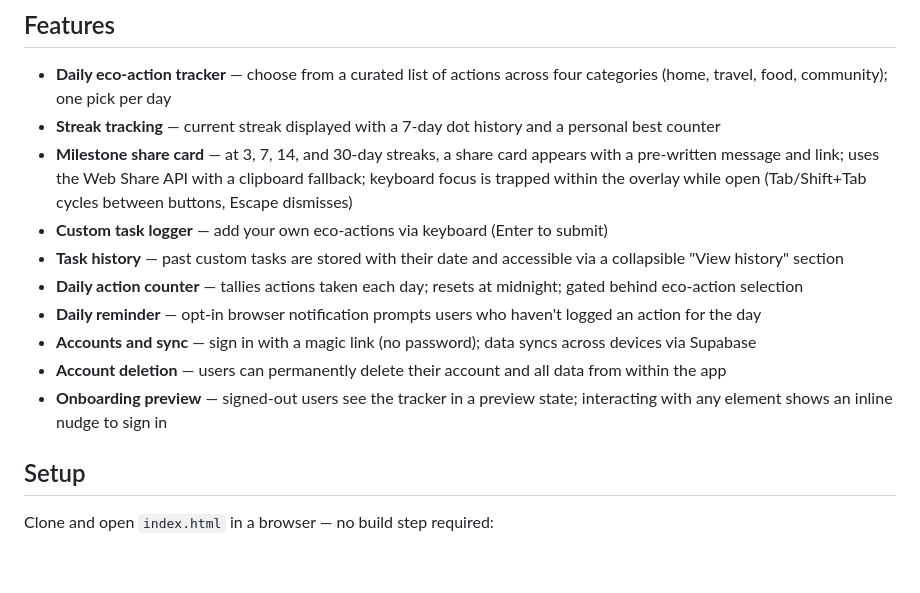
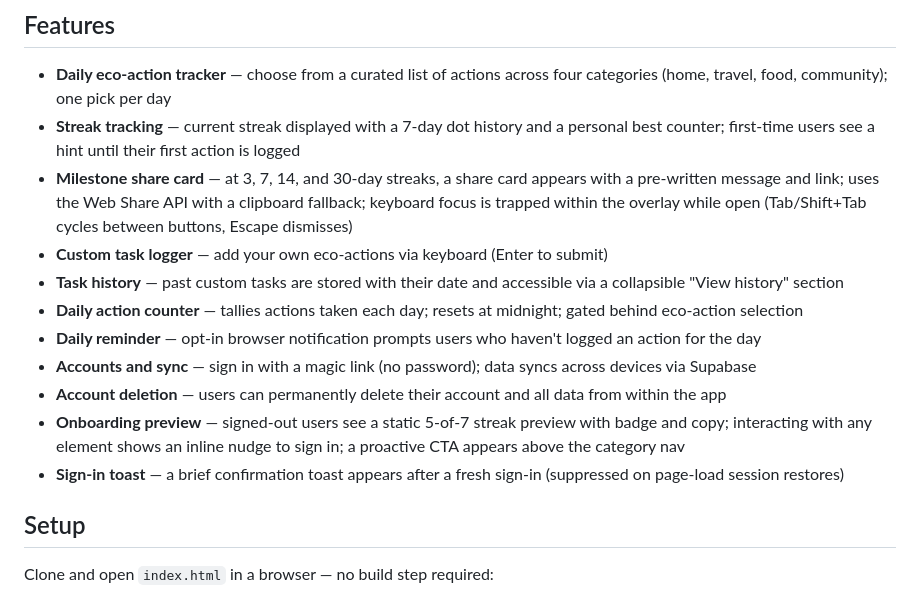
Before and after one commit to mwh-max/onesmallhoof, a Markdown page: README.md, the part around the change. GitHub-like rendering; blank space fills up the shorter version.

Commit message:
docs: fill gaps in README and DIAGRAMS.md
- README: add streak hint, signed-out preview, and sign-in toast to features
- Diagram 2: show toast fires only on SIGNED_IN event, not session restore
- Diagram 7: add #streak-preview static dots block for signed-out state

Co-Authored-By: Claude Sonnet 4.6 <noreply@anthropic.com>

```diff
--- a/README.md
+++ b/README.md
@@ -7,7 +7,7 @@ Live at **[onesmallhoof.com](https://onesmallhoof.com)**. Made in Lexington, KY
 ## Features
 
 - **Daily eco-action tracker** — choose from a curated list of actions across four categories (home, travel, food, community); one pick per day
-- **Streak tracking** — current streak displayed with a 7-day dot history and a personal best counter
+- **Streak tracking** — current streak displayed with a 7-day dot history and a personal best counter; first-time users see a hint until their first action is logged
 - **Milestone share card** — at 3, 7, 14, and 30-day streaks, a share card appears with a pre-written message and link; uses the Web Share API with a clipboard fallback; keyboard focus is trapped within the overlay while open (Tab/Shift+Tab cycles between buttons, Escape dismisses)
 - **Custom task logger** — add your own eco-actions via keyboard (Enter to submit)
 - **Task history** — past custom tasks are stored with their date and accessible via a collapsible "View history" section
@@ -15,7 +15,8 @@ Live at **[onesmallhoof.com](https://onesmallhoof.com)**. Made in Lexington, KY
 - **Daily reminder** — opt-in browser notification prompts users who haven't logged an action for the day
 - **Accounts and sync** — sign in with a magic link (no password); data syncs across devices via Supabase
 - **Account deletion** — users can permanently delete their account and all data from within the app
-- **Onboarding preview** — signed-out users see the tracker in a preview state; interacting with any element shows an inline nudge to sign in
+- **Onboarding preview** — signed-out users see a static 5-of-7 streak preview with badge and copy; interacting with any element shows an inline nudge to sign in; a proactive CTA appears above the category nav
+- **Sign-in toast** — a brief confirmation toast appears after a fresh sign-in (suppressed on page-load session restores)
 
 ## Setup
 
```
Also changed, not shown: DIAGRAMS.md (+2 -0 lines).
